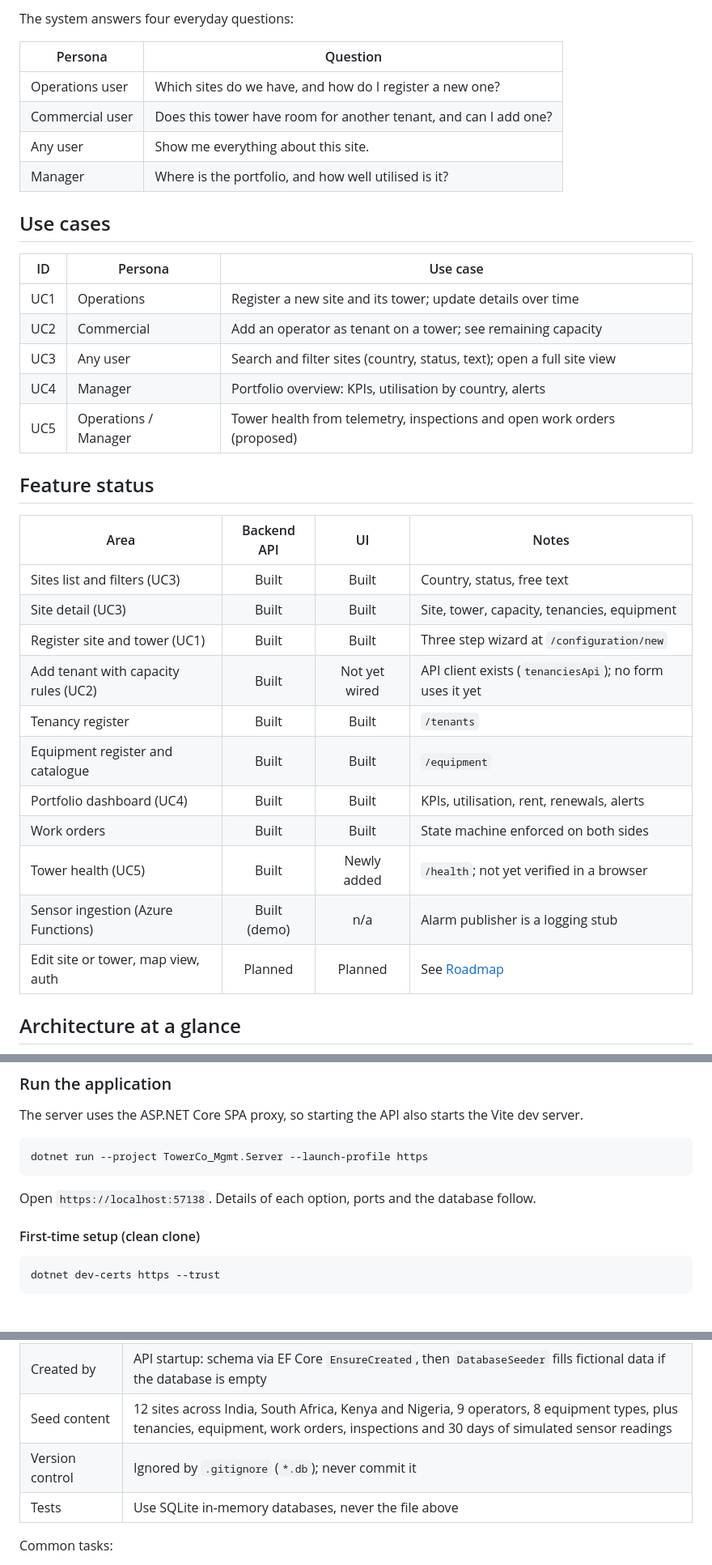
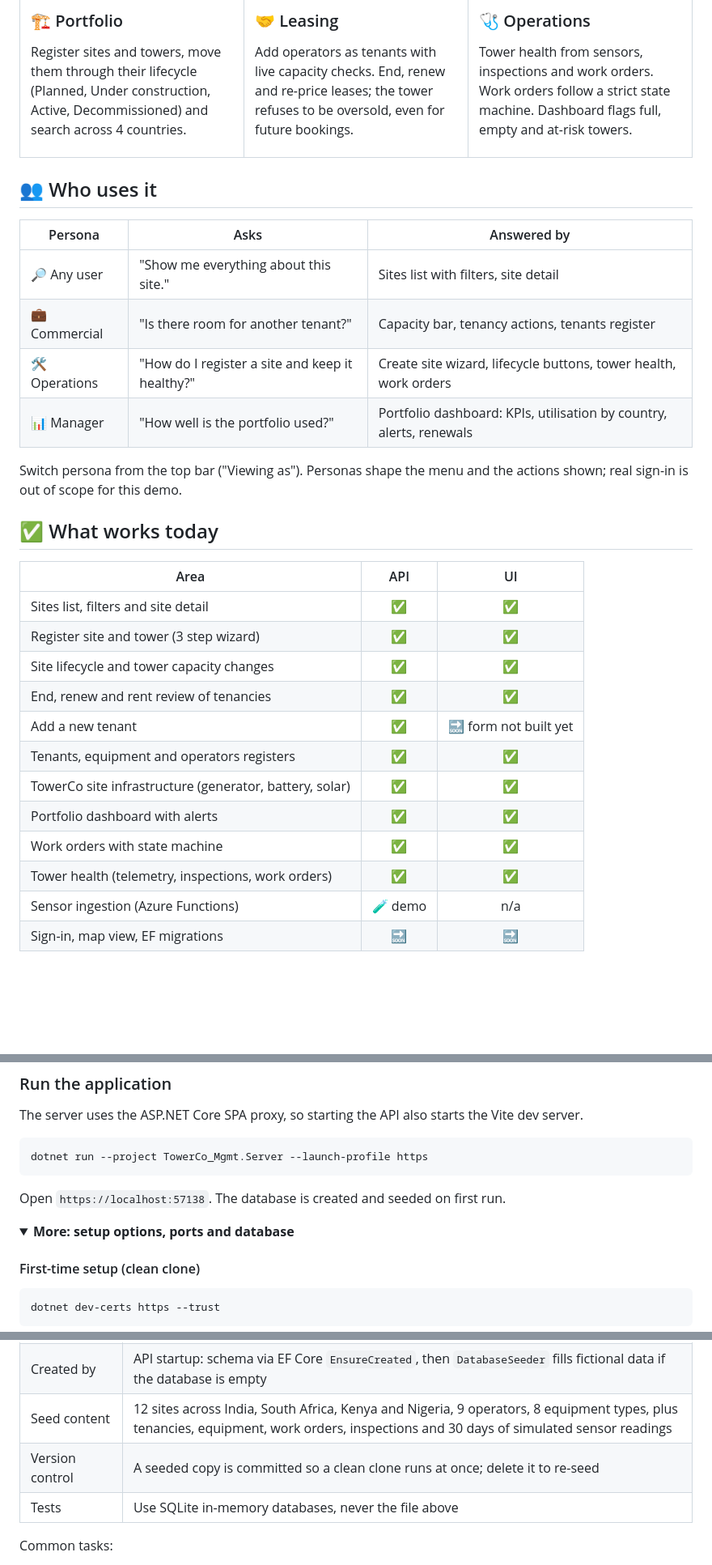
Before and after one commit to prasanna-allu-dev/TowerCo_Mgmt, a Markdown page: README.md, 3 parts joined by grey strips. Shown at 81% size. Drawn GitHub-style; folded sections open; blank space fills up the shorter version.

````diff
--- a/README.md
+++ b/README.md
@@ -39,37 +42,39 @@ TowerCo operates telecom tower sites across several countries. Each **site** car
 
-The system answers four everyday questions:
+</td>
+<td width="33%" valign="top">
 
-| Persona | Question |
-|---------|----------|
-| Operations user | Which sites do we have, and how do I register a new one? |
-| Commercial user | Does this tower have room for another tenant, and can I add one? |
-| Any user | Show me everything about this site. |
-| Manager | Where is the portfolio, and how well utilised is it? |
+### 🩺 Operations
+Tower health from sensors, inspections and work orders. Work orders follow a strict state machine. Dashboard flags full, empty and at-risk towers.
 
-## Use cases
+</td>
+</tr>
+</table>
 
-| ID | Persona | Use case |
-|----|---------|----------|
-| UC1 | Operations | Register a new site and its tower; update details over time |
-| UC2 | Commercial | Add an operator as tenant on a tower; see remaining capacity |
-| UC3 | Any user | Search and filter sites (country, status, text); open a full site view |
-| UC4 | Manager | Portfolio overview: KPIs, utilisation by country, alerts |
-| UC5 | Operations / Manager | Tower health from telemetry, inspections and open work orders (proposed) |
+## 👥 Who uses it
 
-## Feature status
+| Persona | Asks | Answered by |
+|---------|------|-------------|
+| 🔎 Any user | "Show me everything about this site." | Sites list with filters, site detail |
+| 💼 Commercial | "Is there room for another tenant?" | Capacity bar, tenancy actions, tenants register |
+| 🛠️ Operations | "How do I register a site and keep it healthy?" | Create site wizard, lifecycle buttons, tower health, work orders |
+| 📊 Manager | "How well is the portfolio used?" | Portfolio dashboard: KPIs, utilisation by country, alerts, renewals |
 
-| Area | Backend API | UI | Notes |
-|------|:-----------:|:--:|-------|
-| Sites list and filters (UC3) | Built | Built | Country, status, free text |
-| Site detail (UC3) | Built | Built | Site, tower, capacity, tenancies, equipment |
-| Register site and tower (UC1) | Built | Built | Three step wizard at `/configuration/new` |
-| Add tenant with capacity rules (UC2) | Built | Not yet wired | API client exists (`tenanciesApi`); no form uses it yet |
-| Tenancy register | Built | Built | `/tenants` |
-| Equipment register and catalogue | Built | Built | `/equipment` |
-| Portfolio dashboard (UC4) | Built | Built | KPIs, utilisation, rent, renewals, alerts |
-| Work orders | Built | Built | State machine enforced on both sides |
-| Tower health (UC5) | Built | Newly added | `/health`; not yet verified in a browser |
-| Sensor ingestion (Azure Functions) | Built (demo) | n/a | Alarm publisher is a logging stub |
-| Edit site or tower, map view, auth | Planned | Planned | See [Roadmap](#roadmap) |
+Switch persona from the top bar ("Viewing as"). Personas shape the menu and the actions shown; real sign-in is out of scope for this demo.
 
-## Architecture at a glance
+## ✅ What works today
+
+| Area | API | UI |
+|------|:---:|:--:|
+| Sites list, filters and site detail | ✅ | ✅ |
+| Register site and tower (3 step wizard) | ✅ | ✅ |
+| Site lifecycle and tower capacity changes | ✅ | ✅ |
+| End, renew and rent review of tenancies | ✅ | ✅ |
+| Add a new tenant | ✅ | 🔜 form not built yet |
+| Tenants, equipment and operators registers | ✅ | ✅ |
+| TowerCo site infrastructure (generator, battery, solar) | ✅ | ✅ |
+| Portfolio dashboard with alerts | ✅ | ✅ |
+| Work orders with state machine | ✅ | ✅ |
+| Tower health (telemetry, inspections, work orders) | ✅ | ✅ |
+| Sensor ingestion (Azure Functions) | 🧪 demo | n/a |
+| Sign-in, map view, EF migrations | 🔜 | 🔜 |
+
@@ -304,7 +329,10 @@ The server uses the ASP.NET Core SPA proxy, so starting the API also starts the
 dotnet run --project TowerCo_Mgmt.Server --launch-profile https
 ```
 
-Open `https://localhost:57138`. Details of each option, ports and the database follow.
+Open `https://localhost:57138`. The database is created and seeded on first run.
+
+<details>
+<summary><b>More: setup options, ports and database</b></summary>
 
 #### First-time setup (clean clone)
 
@@ -375,7 +403,7 @@ If you change an API port, also update the proxy target (see `ASPNETCORE_HTTPS_P
 | Connection string | `ConnectionStrings:TowerCoDb` in `TowerCo_Mgmt.Server/appsettings.json`, default `Data Source=towerco.db` |
 | Created by | API startup: schema via EF Core `EnsureCreated`, then `DatabaseSeeder` fills fictional data if the database is empty |
 | Seed content | 12 sites across India, South Africa, Kenya and Nigeria, 9 operators, 8 equipment types, plus tenancies, equipment, work orders, inspections and 30 days of simulated sensor readings |
-| Version control | Ignored by `.gitignore` (`*.db`); never commit it |
+| Version control | A seeded copy is committed so a clean clone runs at once; delete it to re-seed |
 | Tests | Use SQLite in-memory databases, never the file above |
 
 Common tasks:
````
Also changed, not shown: other parts of README.md (+75 -44 lines), docs/media/2026-11-03_09-29-19_towerco-demo-poster.png (added), 1 other file.
